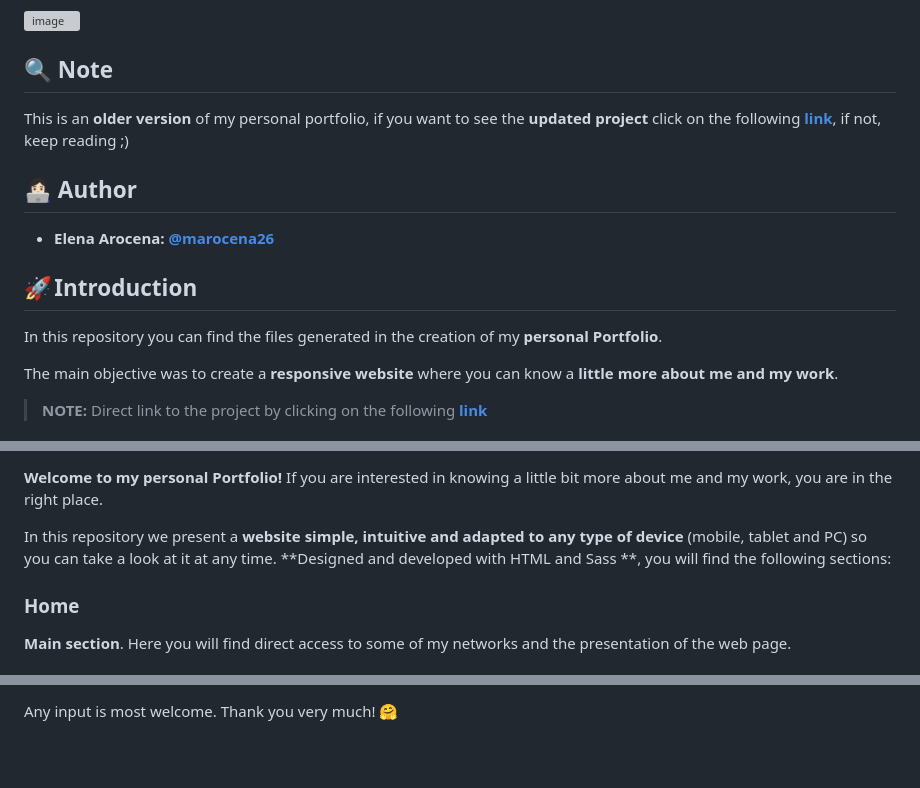
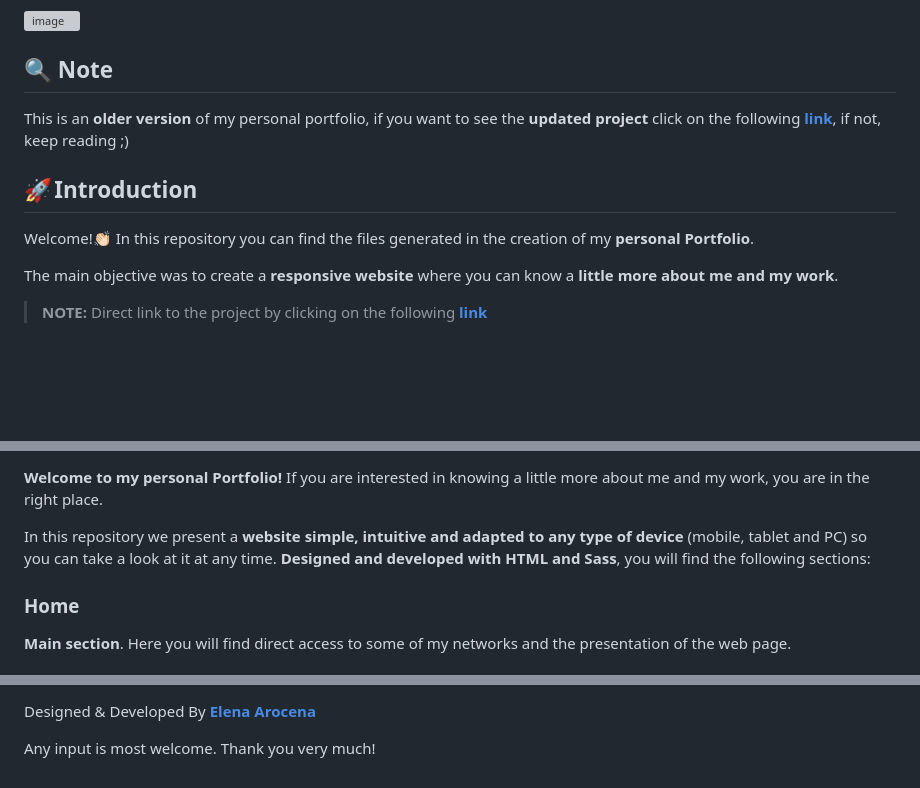
Before and after one commit to marocena26/elena-arocena-portfolio, a Markdown page: README.md, 3 parts joined by grey strips. GitHub-like rendering; blank space fills up the shorter version; grey boxes are pictures that could not be loaded.

```diff
--- a/README.md
+++ b/README.md
@@ -5,13 +5,9 @@
 
 This is an **older version** of my personal portfolio, if you want to see the **updated project** click on the following **[link](https://github.com/marocena26/elena-arocena-portf)**, if not, keep reading ;)
 
-## 👩🏻‍💻 Author
-
-- **Elena Arocena: [@marocena26](https://github.com/marocena26)**
-
 ## 🚀 Introduction
 
-In this repository you can find the files generated in the creation of my **personal Portfolio**.
+Welcome!👏🏻 In this repository you can find the files generated in the creation of my **personal Portfolio**.
 
 The main objective was to create a **responsive website** where you can know a **little more about me and my work**.
 
@@ -21,7 +17,7 @@ The main objective was to create a **responsive website** where you can know a *
 
-**Welcome to my personal Portfolio!** If you are interested in knowing a little bit more about me and my work, you are in the right place.
+**Welcome to my personal Portfolio!** If you are interested in knowing a little more about me and my work, you are in the right place.
 
-In this repository we present a **website simple, intuitive and adapted to any type of device** (mobile, tablet and PC) so you can take a look at it at any time. **Designed and developed with HTML and Sass **, you will find the following sections:
+In this repository we present a **website simple, intuitive and adapted to any type of device** (mobile, tablet and PC) so you can take a look at it at any time. **Designed and developed with HTML and Sass**, you will find the following sections:
 
 ### Home
 
@@ -80,2 +76,4 @@ After running `npm start` we can start editing all the files inside the src/ fol
 
-Any input is most welcome. Thank you very much! 🤗
+Designed & Developed By **[Elena Arocena](https://github.com/marocena26)**
+
+Any input is most welcome. Thank you very much!
```
Also changed, not shown: other parts of README.md (+2 -2 lines).
